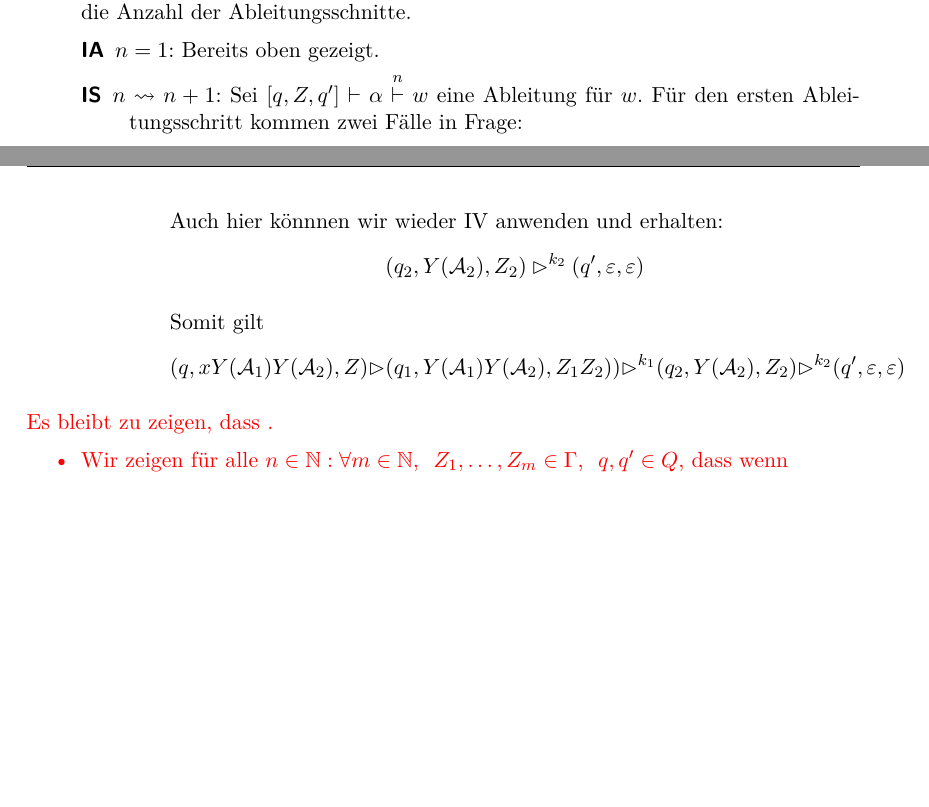
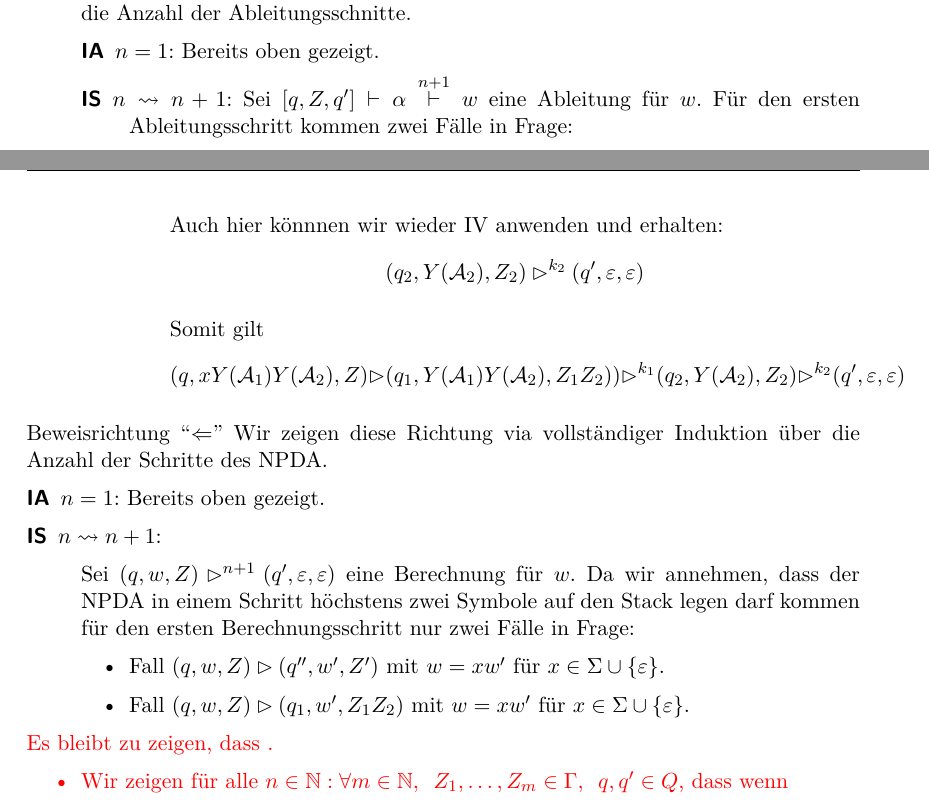
Before and after one commit to proglang/Informatik-III-Theoretische-Informatik, a LaTeX document (Info_3_Skript_WS2017-18.tex, which reads 4-Kellerautomaten.tex): two parts of pages 57 and 58 of 62 before the commit and two parts of pages 57 and 58 of 63 after it, joined at a grey line, cut so that both start at the same text, the shorter picture padded with empty space. Compiled offline with pdfLaTeX.

Commit message:
add beginning of other proof direction

```diff
--- a/4-Kellerautomaten.tex
+++ b/4-Kellerautomaten.tex
@@ -257,7 +257,7 @@ Das folgende Lemma beantwortet diese Frage.
      \begin{description}
       \item[IA] $n=1$: Bereits oben gezeigt.
       \item[IS] $n\rightsquigarrow n+1$:
-      Sei $[q,Z,q']\vdash\alpha\stackrel{n}{\vdash} w$ eine Ableitung für $w$. Für den ersten Ableitungsschritt kommen zwei Fälle in Frage:
+      Sei $[q,Z,q']\vdash\alpha\stackrel{n+1}{\vdash} w$ eine Ableitung für $w$. Für den ersten Ableitungsschritt kommen zwei Fälle in Frage:
       \begin{itemize}
       \item Fall $\alpha$ hat Form $x[q'', Z', q']$ ($[q,Z,q']\rightarrow\alpha \in P_1$)
 
@@ -299,6 +299,21 @@ Das folgende Lemma beantwortet diese Frage.
      \end{description}
 
     \end{itemize}
+
+    \item Beweisrichtung ``$\Leftarrow$''
+     Wir zeigen diese Richtung via vollständiger Induktion über die Anzahl der Schritte des \ac{NPDA}.
+     \begin{description}
+      \item[IA] $n=1$: Bereits oben gezeigt.
+      \item[IS] $n\rightsquigarrow n+1$:
+
+      Sei $(q,w,Z) \ConfRel^{n+1} (q',\Eps,\Eps)$ eine Berechnung für $w$. Da wir annehmen,
+      dass der \ac{NPDA} in einem Schritt höchstens zwei Symbole auf den Stack legen darf kommen für den ersten Berechnungsschritt nur zwei Fälle in Frage:
+      \begin{itemize}
+      \item Fall $(q,w,Z)\ConfRel (q'', w',Z')$ mit $w=xw'$ für $x\in\Sigma\cup\{\Eps\}$.
+      \item Fall $(q,w,Z)\ConfRel (q_1, w',Z_1Z_2)$ mit $w=xw'$ für $x\in\Sigma\cup\{\Eps\}$.
+      \end{itemize}
+     \end{description}
+
 
     \color{red}
 
```
